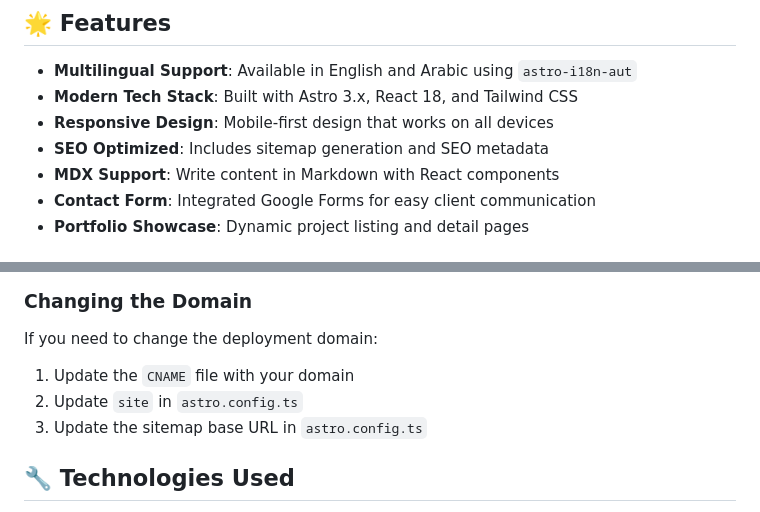
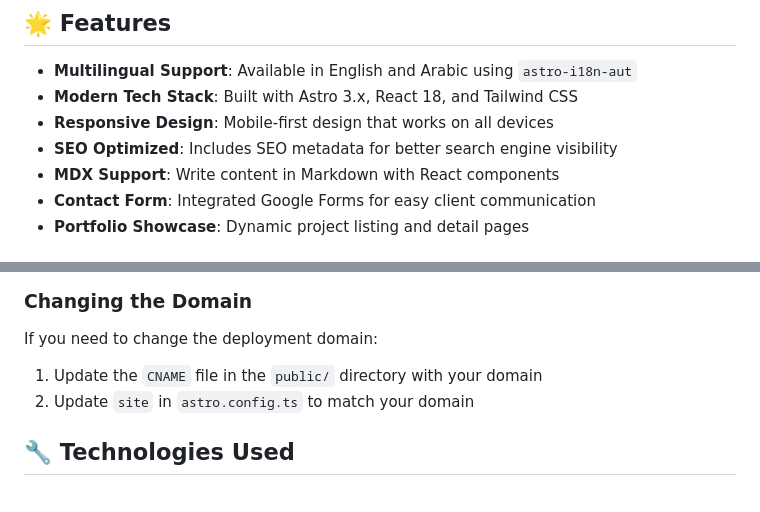
Before and after one commit to andronasef/old2.andronasef.github.io, a Markdown page: README.md, 2 parts joined by grey strips. GitHub-like rendering.

Commit message:
Update README to reflect actual configuration (removed sitemap references)
Co-authored-by: andronasef <41882346+andronasef@users.noreply.github.com>

```diff
--- a/README.md
+++ b/README.md
@@ -7,7 +7,7 @@ A modern, multilingual portfolio website built with Astro, React, and Tailwind C
 - **Multilingual Support**: Available in English and Arabic using `astro-i18n-aut`
 - **Modern Tech Stack**: Built with Astro 3.x, React 18, and Tailwind CSS
 - **Responsive Design**: Mobile-first design that works on all devices
-- **SEO Optimized**: Includes sitemap generation and SEO metadata
+- **SEO Optimized**: Includes SEO metadata for better search engine visibility
 - **MDX Support**: Write content in Markdown with React components
 - **Contact Form**: Integrated Google Forms for easy client communication
 - **Portfolio Showcase**: Dynamic project listing and detail pages
@@ -95,9 +95,8 @@ You can manually trigger a deployment from the GitHub Actions tab.
 ### Changing the Domain
 
 If you need to change the deployment domain:
-1. Update the `CNAME` file with your domain
-2. Update `site` in `astro.config.ts`
-3. Update the sitemap base URL in `astro.config.ts`
+1. Update the `CNAME` file in the `public/` directory with your domain
+2. Update `site` in `astro.config.ts` to match your domain
 
 ## 🔧 Technologies Used
 
```
